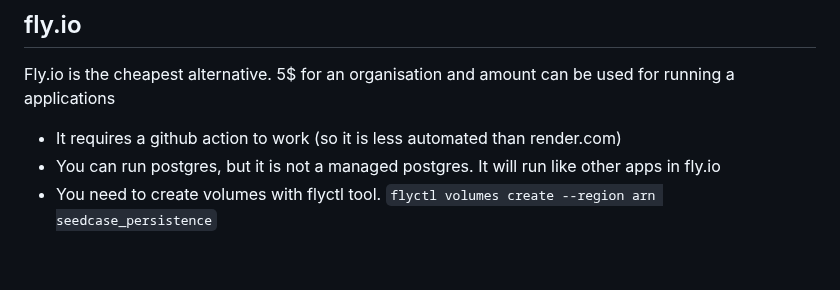
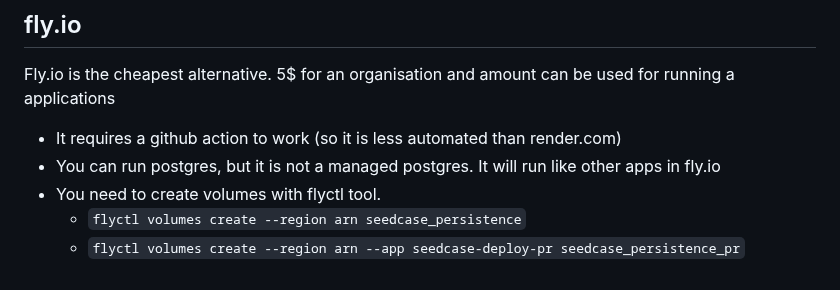
Before and after one commit to philter87/seedcase_deploy, a Markdown page: readme.md, the part around the change. Drawn GitHub-style.

Commit message:
Trying again

````diff
--- a/readme.md
+++ b/readme.md
@@ -91,4 +91,6 @@ No free instances
 Fly.io is the cheapest alternative. 5$ for an organisation and amount can be used for running a applications
 - It requires a github action to work (so it is less automated than render.com)
 - You can run postgres, but it is not a managed postgres. It will run like other apps in fly.io
-- You need to create volumes with flyctl tool. ```flyctl volumes create --region arn seedcase_persistence```
+- You need to create volumes with flyctl tool.
+  - ```flyctl volumes create --region arn seedcase_persistence```
+  - ```flyctl volumes create --region arn --app seedcase-deploy-pr seedcase_persistence_pr```
````
